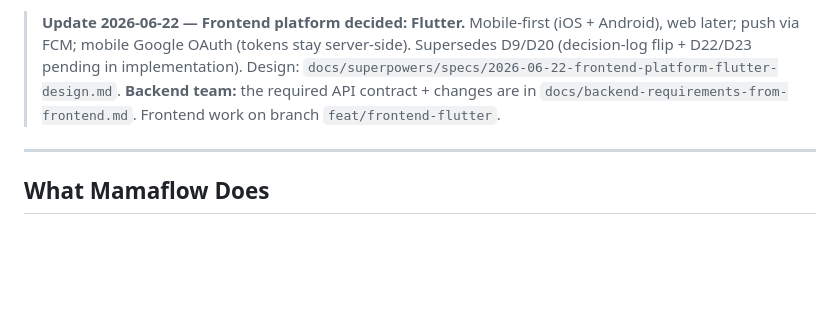
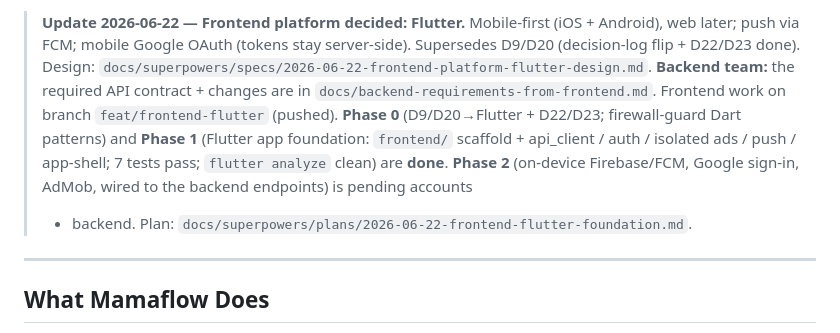
Before and after one commit to BetterSaas-engg/mamaflow, a Markdown page: HANDOFF.md, the part around the change. Drawn GitHub-style; blank space fills up the shorter version.

Commit message:
docs: record Flutter Phase 0+1 complete in HANDOFF
Co-Authored-By: Claude Opus 4.8 (1M context) <noreply@anthropic.com>

```diff
--- a/HANDOFF.md
+++ b/HANDOFF.md
@@ -16,10 +16,14 @@
 
 > **Update 2026-06-22 — Frontend platform decided: Flutter.** Mobile-first (iOS + Android), web later;
 > push via FCM; mobile Google OAuth (tokens stay server-side). Supersedes D9/D20 (decision-log flip +
-> D22/D23 pending in implementation). Design:
+> D22/D23 done). Design:
 > `docs/superpowers/specs/2026-06-22-frontend-platform-flutter-design.md`. **Backend team:** the
 > required API contract + changes are in `docs/backend-requirements-from-frontend.md`. Frontend work
-> on branch `feat/frontend-flutter`.
+> on branch `feat/frontend-flutter` (pushed). **Phase 0** (D9/D20→Flutter + D22/D23; firewall-guard
+> Dart patterns) and **Phase 1** (Flutter app foundation: `frontend/` scaffold + api_client / auth /
+> isolated ads / push / app-shell; 7 tests pass; `flutter analyze` clean) are **done**. **Phase 2**
+> (on-device Firebase/FCM, Google sign-in, AdMob, wired to the backend endpoints) is pending accounts
+> + backend. Plan: `docs/superpowers/plans/2026-06-22-frontend-flutter-foundation.md`.
 
 ---
 
```
